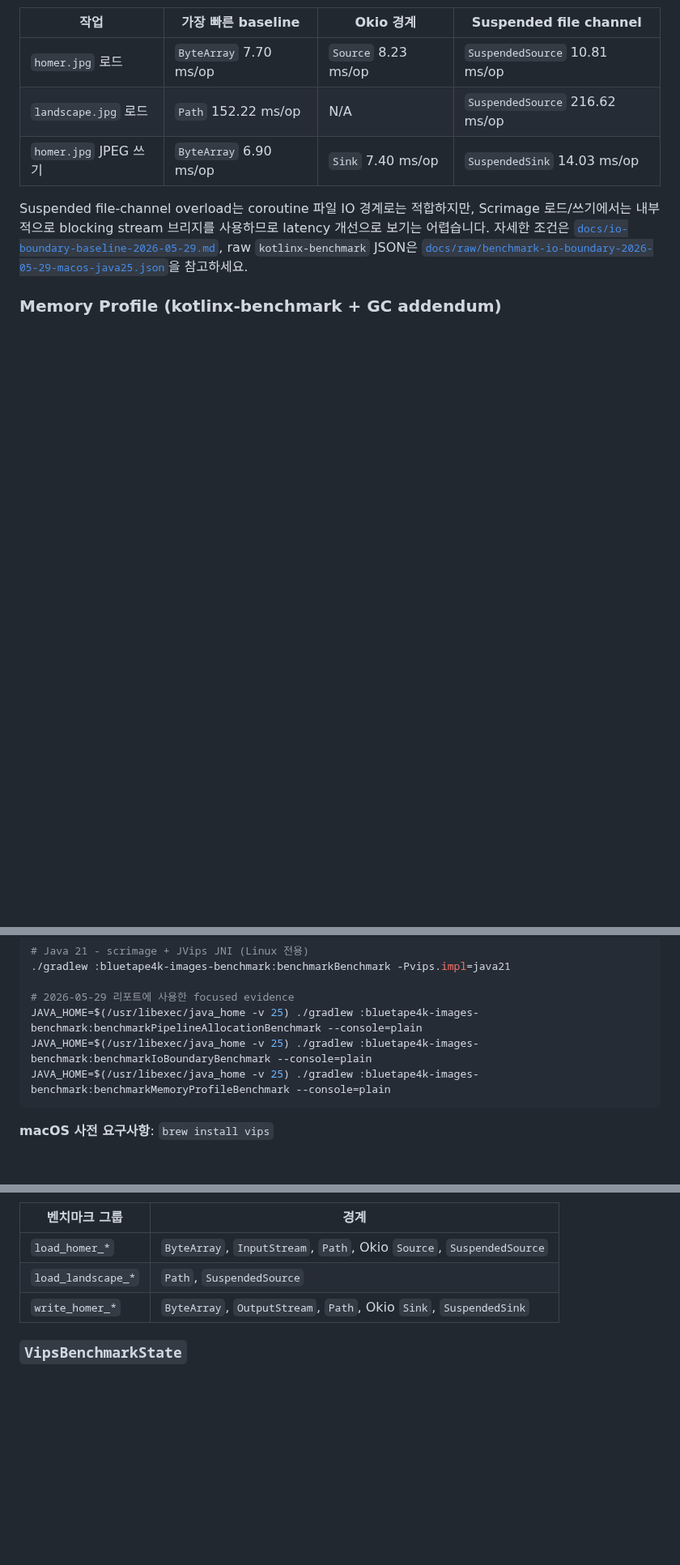
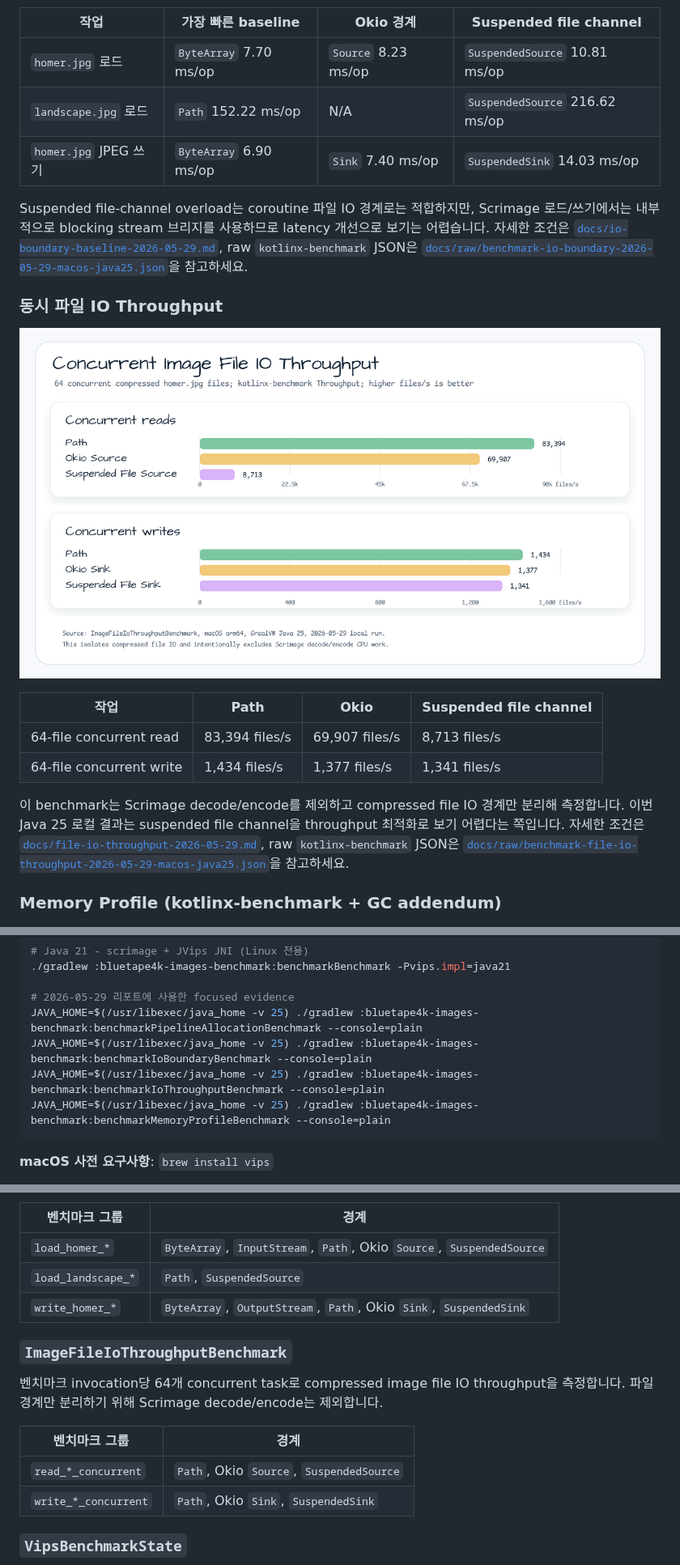
Before and after one commit to bluetape4k/bluetape4k-image, a Markdown page: images-benchmark/README.ko.md, 3 parts joined by grey strips. Shown at 81% size. GitHub-like rendering; pictures changed too: docs/images/readme-charts/images-benchmark-file-io-throughput-chart-01.png (added); blank space fills up the shorter version.

````diff
--- a/images-benchmark/README.ko.md
+++ b/images-benchmark/README.ko.md
@@ -97,6 +97,23 @@ raw `kotlinx-benchmark` JSON은
 [`docs/raw/benchmark-io-boundary-2026-05-29-macos-java25.json`](docs/raw/benchmark-io-boundary-2026-05-29-macos-java25.json)을
 참고하세요.
 
+### 동시 파일 IO Throughput
+
+![Concurrent image file IO throughput chart](../docs/images/readme-charts/images-benchmark-file-io-throughput-chart-01.png)
+
+| 작업 | Path | Okio | Suspended file channel |
+|------|------|------|------------------------|
+| 64-file concurrent read | 83,394 files/s | 69,907 files/s | 8,713 files/s |
+| 64-file concurrent write | 1,434 files/s | 1,377 files/s | 1,341 files/s |
+
+이 benchmark는 Scrimage decode/encode를 제외하고 compressed file IO 경계만
+분리해 측정합니다. 이번 Java 25 로컬 결과는 suspended file channel을 throughput
+최적화로 보기 어렵다는 쪽입니다. 자세한 조건은
+[`docs/file-io-throughput-2026-05-29.md`](docs/file-io-throughput-2026-05-29.md),
+raw `kotlinx-benchmark` JSON은
+[`docs/raw/benchmark-file-io-throughput-2026-05-29-macos-java25.json`](docs/raw/benchmark-file-io-throughput-2026-05-29-macos-java25.json)을
+참고하세요.
+
 ### Memory Profile (kotlinx-benchmark + GC addendum)
 
 ![Image workload memory profile chart](../docs/images/readme-charts/images-benchmark-memory-profile-chart-01.png)
@@ -129,6 +146,7 @@ raw `kotlinx-benchmark` JSON은
 # 2026-05-29 리포트에 사용한 focused evidence
 JAVA_HOME=$(/usr/libexec/java_home -v 25) ./gradlew :bluetape4k-images-benchmark:benchmarkPipelineAllocationBenchmark --console=plain
 JAVA_HOME=$(/usr/libexec/java_home -v 25) ./gradlew :bluetape4k-images-benchmark:benchmarkIoBoundaryBenchmark --console=plain
+JAVA_HOME=$(/usr/libexec/java_home -v 25) ./gradlew :bluetape4k-images-benchmark:benchmarkIoThroughputBenchmark --console=plain
 JAVA_HOME=$(/usr/libexec/java_home -v 25) ./gradlew :bluetape4k-images-benchmark:benchmarkMemoryProfileBenchmark --console=plain
 ```
 
@@ -275,6 +293,16 @@ fun vips_encodeJpeg(state: VipsBenchmarkState, bh: Blackhole) {
 | `load_landscape_*` | `Path`, `SuspendedSource` |
 | `write_homer_*` | `ByteArray`, `OutputStream`, `Path`, Okio `Sink`, `SuspendedSink` |
 
+### `ImageFileIoThroughputBenchmark`
+
+벤치마크 invocation당 64개 concurrent task로 compressed image file IO throughput을
+측정합니다. 파일 경계만 분리하기 위해 Scrimage decode/encode는 제외합니다.
+
+| 벤치마크 그룹 | 경계 |
+|----------------|------|
+| `read_*_concurrent` | `Path`, Okio `Source`, `SuspendedSource` |
+| `write_*_concurrent` | `Path`, Okio `Sink`, `SuspendedSink` |
+
 ### `VipsBenchmarkState`
 
 JMH `@State(Scope.Thread)` — 리플렉션으로 vips 런타임을 Trial당 1회 초기화합니다
````
Also changed, not shown: images-benchmark/README.md (+28 -0 lines), images-benchmark/docs/file-io-throughput-2026-05-29.md (added, +51 -0 lines), images-benchmark/docs/io-boundary-baseline-2026-05-29.md (+5 -0 lines), 4 other files.
